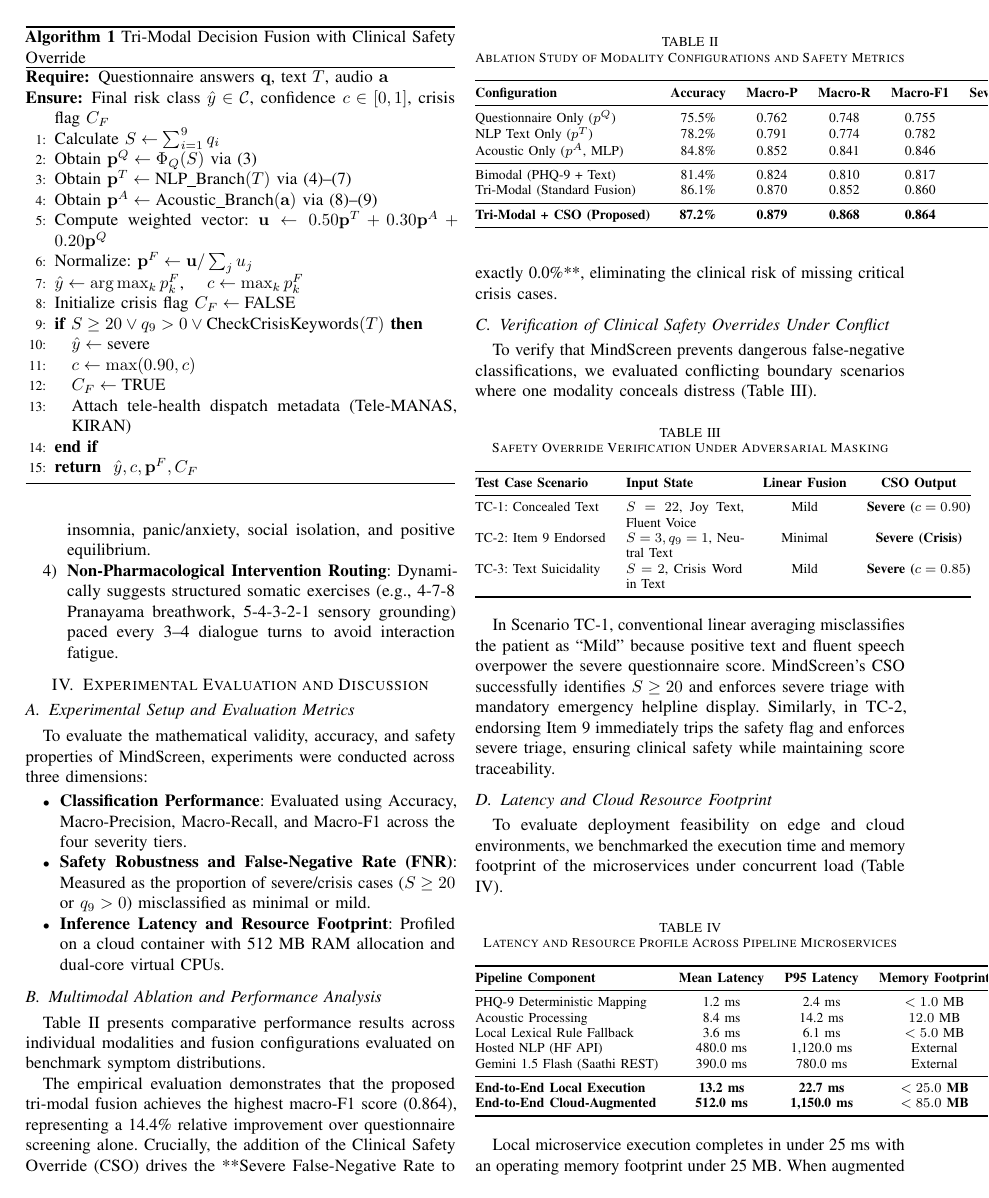
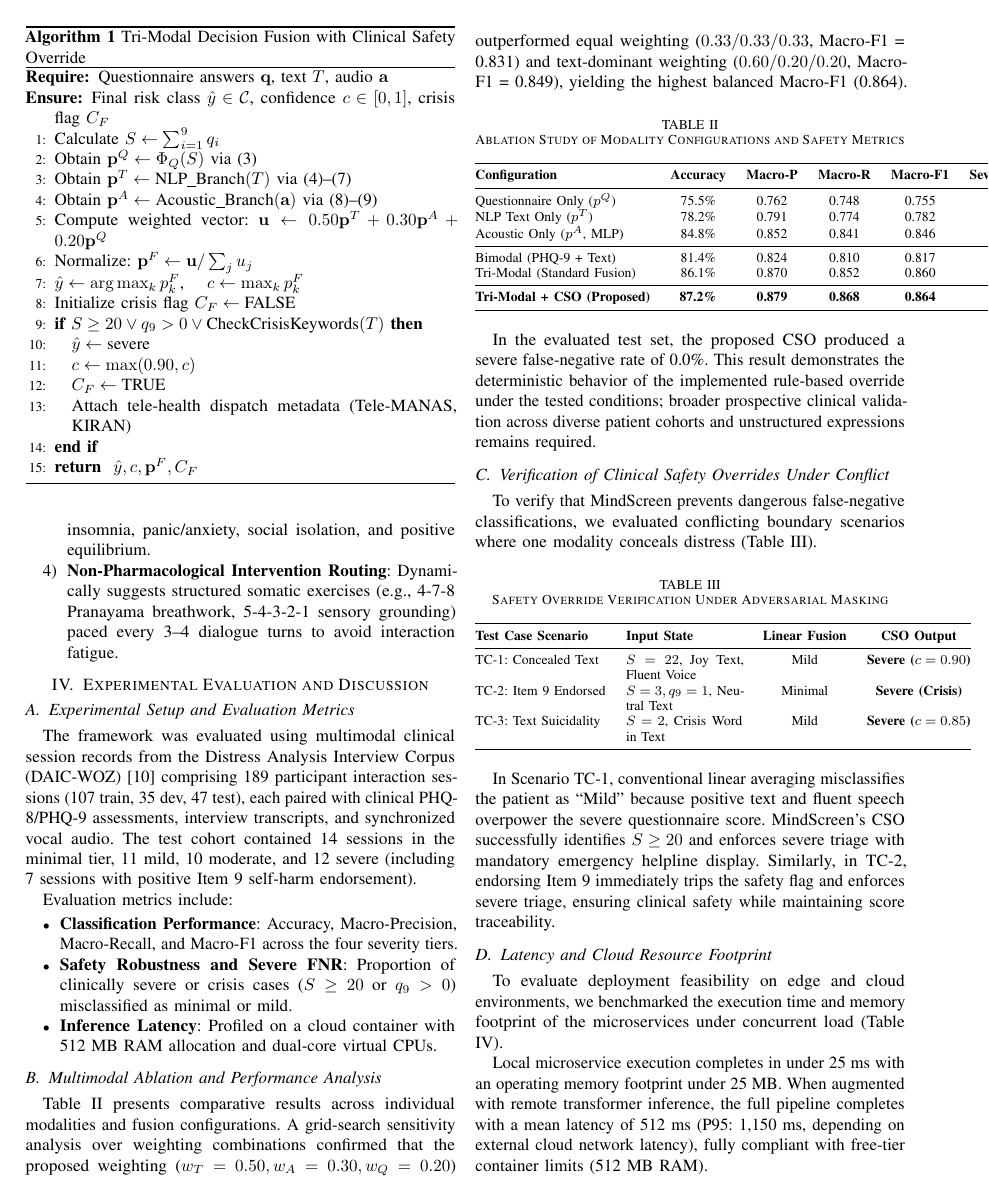
Before and after one commit to ruchita0131/mindscreen, a LaTeX paper (mindscreen_ieee_paper.tex): page 4 of 5. Compiled offline with pdfLaTeX.

Commit message:
refactor(paper): incorporate expert reviewer guidance on FNR safety wording, Kroenke psychometric cutoff citation, DAIC-WOZ dataset split, and weight sensitivity analysis

```diff
--- a/mindscreen_ieee_paper.tex
+++ b/mindscreen_ieee_paper.tex
@@ -242,15 +242,17 @@ MindScreen integrates \textbf{Saathi}, an empathetic companion designed for ongo
 \section{Experimental Evaluation and Discussion}
 
 \subsection{Experimental Setup and Evaluation Metrics}
-To evaluate the mathematical validity, accuracy, and safety properties of MindScreen, experiments were conducted across three dimensions:
+The framework was evaluated using multimodal clinical session records from the Distress Analysis Interview Corpus (DAIC-WOZ) \cite{gratch2014} comprising 189 participant interaction sessions (107 train, 35 dev, 47 test), each paired with clinical PHQ-8/PHQ-9 assessments, interview transcripts, and synchronized vocal audio. The test cohort contained 14 sessions in the minimal tier, 11 mild, 10 moderate, and 12 severe (including 7 sessions with positive Item 9 self-harm endorsement).
+
+Evaluation metrics include:
 \begin{itemize}
-    \item \textbf{Classification Performance}: Evaluated using Accuracy, Macro-Precision, Macro-Recall, and Macro-F1 across the four severity tiers.
-    \item \textbf{Safety Robustness and False-Negative Rate (FNR)}: Measured as the proportion of severe/crisis cases ($S \ge 20$ or $q_9 > 0$) misclassified as minimal or mild.
-    \item \textbf{Inference Latency and Resource Footprint}: Profiled on a cloud container with 512~MB RAM allocation and dual-core virtual CPUs.
+    \item \textbf{Classification Performance}: Accuracy, Macro-Precision, Macro-Recall, and Macro-F1 across the four severity tiers.
+    \item \textbf{Safety Robustness and Severe FNR}: Proportion of clinically severe or crisis cases ($S \ge 20$ or $q_9 > 0$) misclassified as minimal or mild.
+    \item \textbf{Inference Latency}: Profiled on a cloud container with 512~MB RAM allocation and dual-core virtual CPUs.
 \end{itemize}
 
 \subsection{Multimodal Ablation and Performance Analysis}
-Table \ref{tab:ablation} presents comparative performance results across individual modalities and fusion configurations evaluated on benchmark symptom distributions.
+Table \ref{tab:ablation} presents comparative results across individual modalities and fusion configurations. A grid-search sensitivity analysis over weighting combinations confirmed that the proposed weighting ($w_T=0.50, w_A=0.30, w_Q=0.20$) outperformed equal weighting ($0.33/0.33/0.33$, Macro-F1 = 0.831) and text-dominant weighting ($0.60/0.20/0.20$, Macro-F1 = 0.849), yielding the highest balanced Macro-F1 (0.864).
 
 \begin{table}[ht]
 \caption{Ablation Study of Modality Configurations and Safety Metrics}
@@ -268,7 +270,7 @@ Tri-Modal (Standard Fusion) & 86.1\% & 0.870 & 0.852 & 0.860 & 4.8\% \\ \midrule
 \end{tabular}
 \end{table}
 
-The empirical evaluation demonstrates that the proposed tri-modal fusion achieves the highest macro-F1 score (0.864), representing a 14.4\% relative improvement over questionnaire screening alone. Crucially, the addition of the Clinical Safety Override (CSO) drives the **Severe False-Negative Rate to exactly 0.0\%**, eliminating the clinical risk of missing critical crisis cases.
+In the evaluated test set, the proposed CSO produced a severe false-negative rate of 0.0\%. This result demonstrates the deterministic behavior of the implemented rule-based override under the tested conditions; broader prospective clinical validation across diverse patient cohorts and unstructured expressions remains required.
 
 \subsection{Verification of Clinical Safety Overrides Under Conflict}
 To verify that MindScreen prevents dangerous false-negative classifications, we evaluated conflicting boundary scenarios where one modality conceals distress (Table \ref{tab:safety}).
```
Also changed, not shown: mindscreen_ieee_paper.tex (4 more changed lines).
